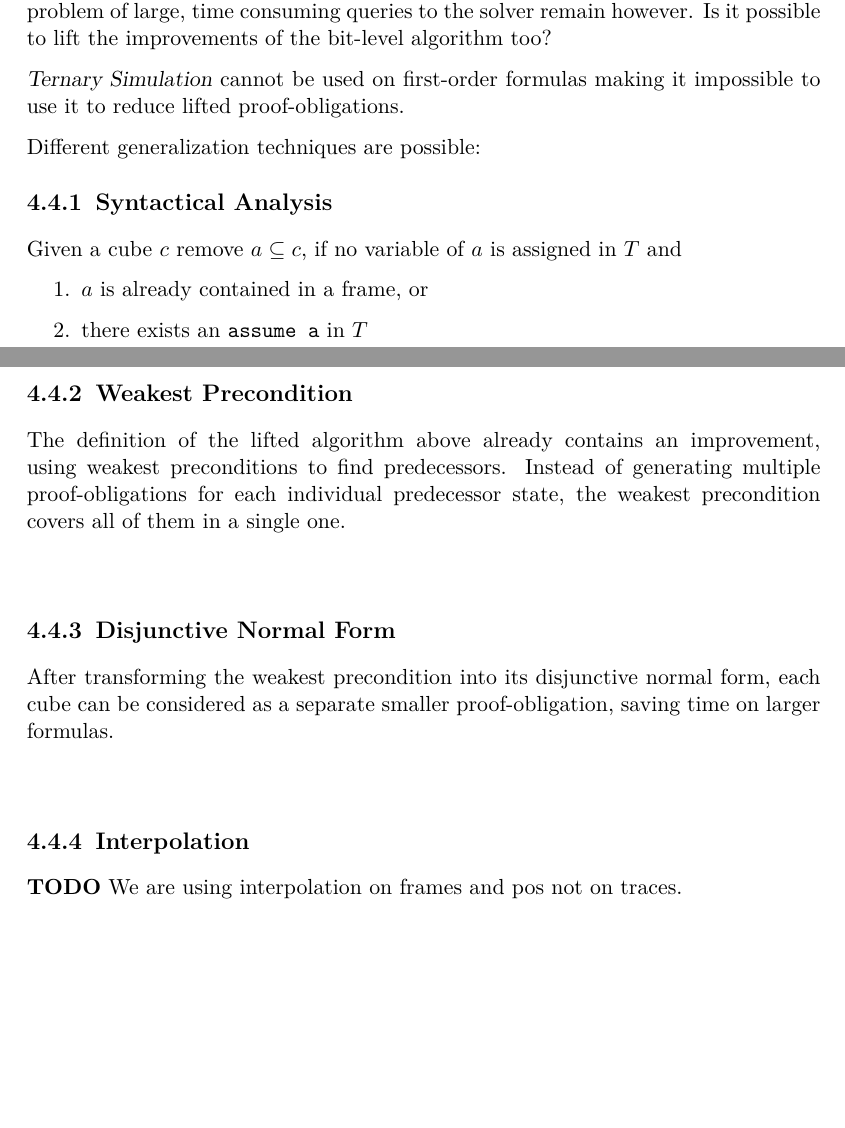
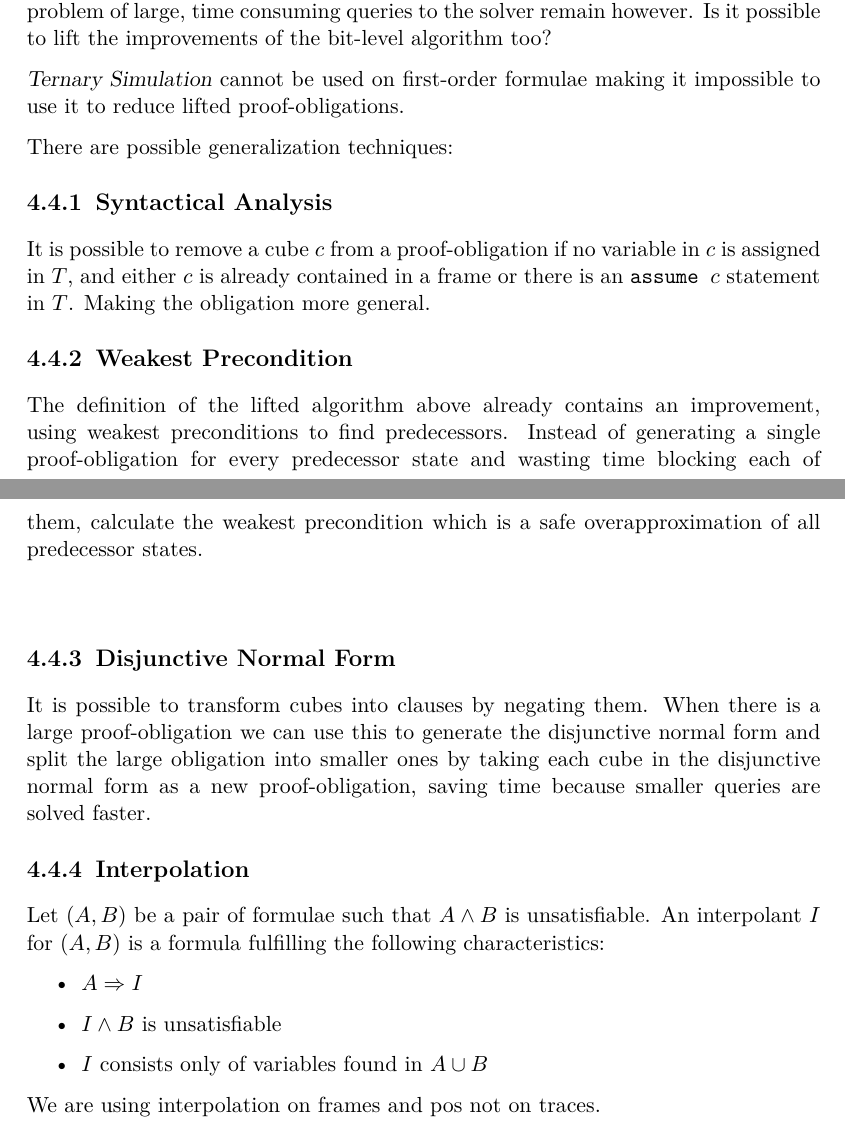
Before and after one commit to JonasWerner/BachelorThesis, a LaTeX thesis (Thesis/bsc_thesis_Jonas.tex): two parts of pages 33 and 34 of 41, joined at a grey line, cut so that both start at the same text, the shorter picture padded with empty space. Compiled offline with pdfLaTeX; an older LaTeX class or package is replaced by its successor.

Commit message:
Rewritten improvements for lifted algo

```diff
--- a/Thesis/bsc_thesis_Jonas.tex
+++ b/Thesis/bsc_thesis_Jonas.tex
@@ -1146,25 +1146,27 @@ We see that level 1 equals level 2 on all locations, with that we found global f
 
 As shown above, lifting PDR from bit-level to control flow graphs is possible. The problem of large, time consuming queries to the solver remain however. Is it possible to lift the improvements of the bit-level algorithm too? \par
 
-\textsl{Ternary Simulation} cannot be used on first-order formulas making it impossible to use it to reduce lifted proof-obligations. \par
-Different generalization techniques are possible:
+\textsl{Ternary Simulation} cannot be used on first-order formulae making it impossible to use it to reduce lifted proof-obligations. \par
+There are possible generalization techniques: \par
 \subsection{Syntactical Analysis}
-Given a cube $c$ remove $a \subseteq c$, if no variable of $a$ is assigned in $T$ and
-\begin{itemize}
-\item[1.] $a$ is already contained in a frame, or
-\item[2.] there exists an \texttt{assume a} in $T$ \\ \\
-\end{itemize}
+It is possible to remove a cube $c$ from a proof-obligation if no variable in $c$ is assigned in $T$, and either $c$ is already contained in a frame or there is an \texttt{assume $c$} statement in $T$. Making the obligation more general.
 
 
 \subsection{Weakest Precondition}
-The definition of the lifted algorithm above already contains an improvement, using weakest preconditions to find predecessors. Instead of generating multiple proof-obligations for each individual predecessor state, the weakest precondition covers all of them in a single one. \\ \\
+The definition of the lifted algorithm above already contains an improvement, using weakest preconditions to find predecessors. Instead of generating a single proof-obligation for every predecessor state and wasting time blocking each of them, calculate the weakest precondition which is a safe overapproximation of all predecessor states. \\ \\
 
 
 \subsection{Disjunctive Normal Form}
-After transforming the weakest precondition into its disjunctive normal form, each cube can be considered as a separate smaller proof-obligation, saving time on larger formulas.\\ \\
+It is possible to transform cubes into clauses by negating them. When there is a large proof-obligation we can use this to generate the disjunctive normal form and split the large obligation into smaller ones by taking each cube in the disjunctive normal form as a new proof-obligation, saving time because smaller queries are solved faster.
 
 \subsection{Interpolation}
-\textbf{TODO}
+Let $(A, B)$ be a pair of formulae such that $A \land B$ is unsatisfiable. An interpolant $I$ for $(A, B)$ is a formula fulfilling the following characteristics:
+\begin{itemize}
+\item $A \Rightarrow I$
+\item $I \land B$ is unsatisfiable
+\item $I$ consists only of variables found in $A \cup B$
+\end{itemize}
+
 We are using interpolation on frames and pos not on traces.
 
 \pagebreak
```
Also changed, not shown: Thesis/bsc_thesis_Jonas.pdf, Thesis/bsc_thesis_Jonas.tex (6 more changed lines).
